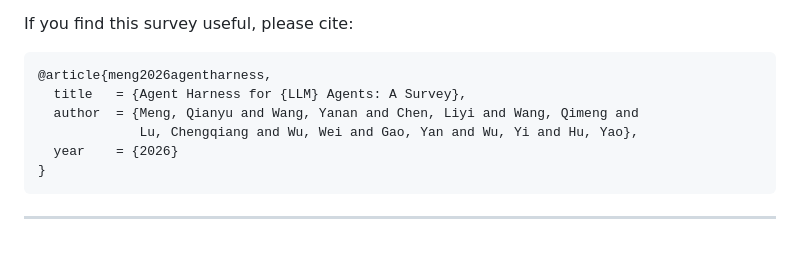
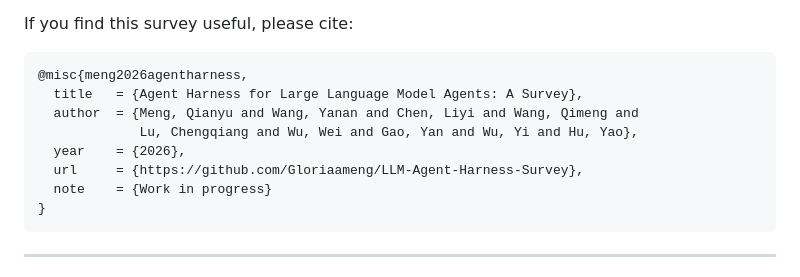
Before and after one commit to Gloriaameng/Awesome-Agent-Harness, a Markdown page: README.md, the part around the change. GitHub-like rendering; blank space fills up the shorter version.

Commit message:
Fix BibTeX citation format

````diff
--- a/README.md
+++ b/README.md
@@ -21,11 +21,13 @@
 If you find this survey useful, please cite:
 
 ```bibtex
-@article{meng2026agentharness,
-  title   = {Agent Harness for {LLM} Agents: A Survey},
+@misc{meng2026agentharness,
+  title   = {Agent Harness for Large Language Model Agents: A Survey},
   author  = {Meng, Qianyu and Wang, Yanan and Chen, Liyi and Wang, Qimeng and
              Lu, Chengqiang and Wu, Wei and Gao, Yan and Wu, Yi and Hu, Yao},
-  year    = {2026}
+  year    = {2026},
+  url     = {https://github.com/Gloriaameng/LLM-Agent-Harness-Survey},
+  note    = {Work in progress}
 }
 ```
 
````
